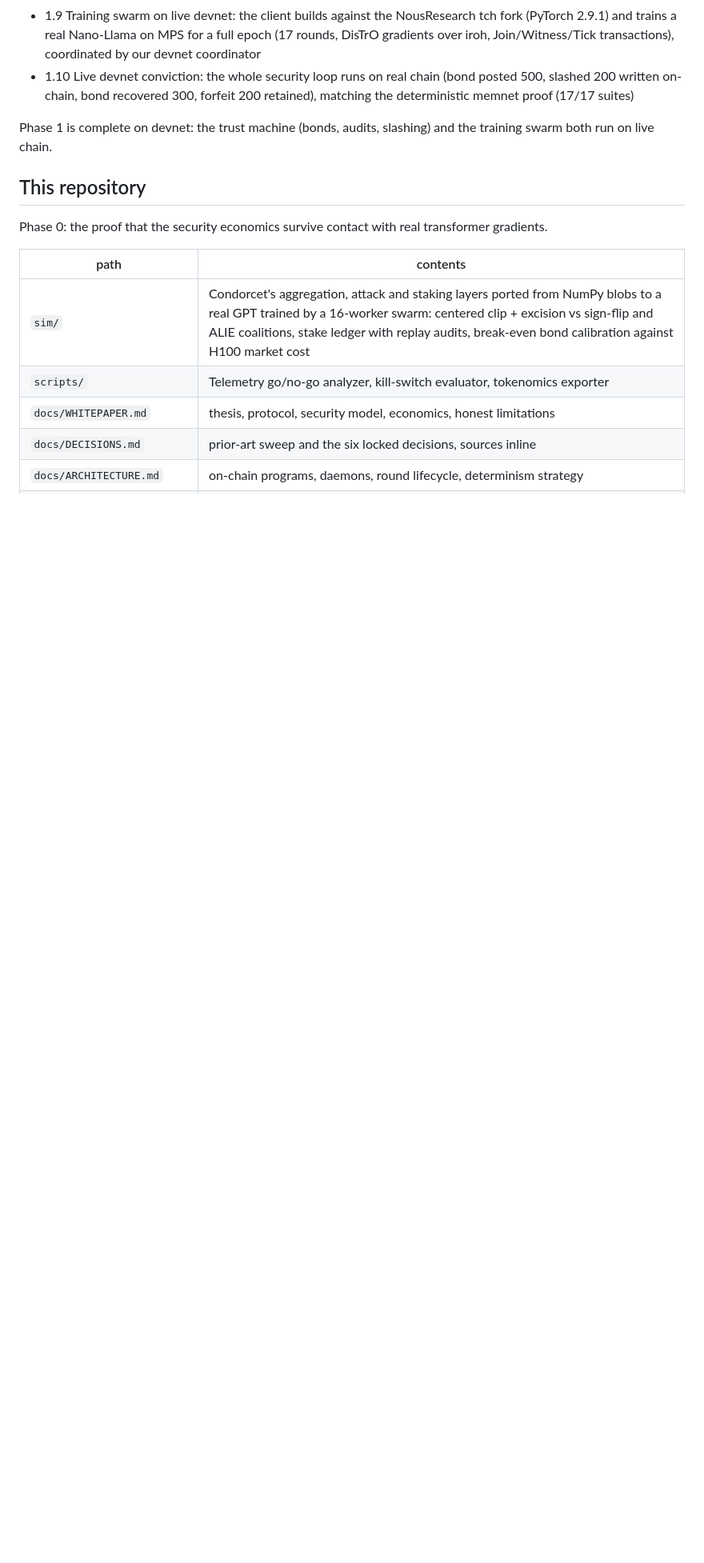
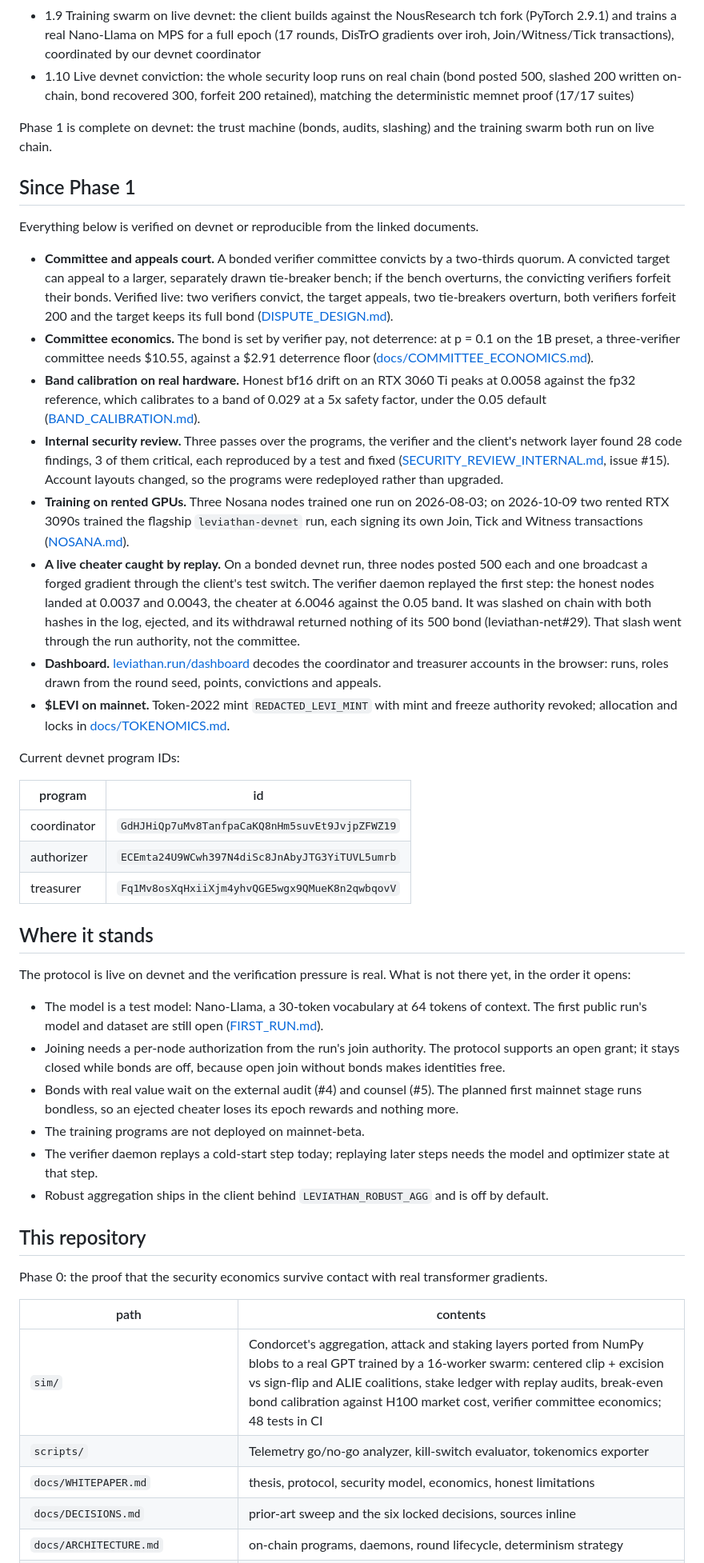
Before and after one commit to wienerlabs/leviathan, a Markdown page: README.md, the part around one of its changes. Shown at 80% size. Drawn GitHub-style; blank space fills up the shorter version.

Commit message:
docs(readme): bring the README up to date with what runs today
The README still listed the abandoned devnet program IDs, called the repo
private, and stopped at Phase 1. It now records what was verified since:
the committee and appeals court, the committee economics finding, band
calibration on an RTX 3060 Ti, the internal security review and redeploy,
training on rented Nosana GPUs, a live cheater caught by replay and
slashed (leviathan-net#29), the dashboard and the $LEVI mint. A new
section states plainly what is not there yet: test model, authorized
join, bonds off until the external audit, no mainnet programs, cold-start
replay only, robust aggregation off by default.

Co-Authored-By: Claude Opus 5.5 <noreply@anthropic.com>

```diff
--- a/README.md
+++ b/README.md
@@ -130,13 +130,45 @@ The network substrate is a private fork of PsycheFoundation/nousnet (Apache-2.0)
 
 Phase 1 is complete on devnet: the trust machine (bonds, audits, slashing) and the training swarm both run on live chain.
 
+## Since Phase 1
+
+Everything below is verified on devnet or reproducible from the linked documents.
+
+- **Committee and appeals court.** A bonded verifier committee convicts by a two-thirds quorum. A convicted target can appeal to a larger, separately drawn tie-breaker bench; if the bench overturns, the convicting verifiers forfeit their bonds. Verified live: two verifiers convict, the target appeals, two tie-breakers overturn, both verifiers forfeit 200 and the target keeps its full bond ([DISPUTE_DESIGN.md](https://github.com/wienerlabs/leviathan-net/blob/main/docs/DISPUTE_DESIGN.md)).
+- **Committee economics.** The bond is set by verifier pay, not deterrence: at p = 0.1 on the 1B preset, a three-verifier committee needs $10.55, against a $2.91 deterrence floor ([docs/COMMITTEE_ECONOMICS.md](docs/COMMITTEE_ECONOMICS.md)).
+- **Band calibration on real hardware.** Honest bf16 drift on an RTX 3060 Ti peaks at 0.0058 against the fp32 reference, which calibrates to a band of 0.029 at a 5x safety factor, under the 0.05 default ([BAND_CALIBRATION.md](https://github.com/wienerlabs/leviathan-net/blob/main/docs/BAND_CALIBRATION.md)).
+- **Internal security review.** Three passes over the programs, the verifier and the client's network layer found 28 code findings, 3 of them critical, each reproduced by a test and fixed ([SECURITY_REVIEW_INTERNAL.md](https://github.com/wienerlabs/leviathan-net/blob/main/docs/SECURITY_REVIEW_INTERNAL.md), issue #15). Account layouts changed, so the programs were redeployed rather than upgraded.
+- **Training on rented GPUs.** Three Nosana nodes trained one run on 2026-08-03; on 2026-10-09 two rented RTX 3090s trained the flagship `leviathan-devnet` run, each signing its own Join, Tick and Witness transactions ([NOSANA.md](https://github.com/wienerlabs/leviathan-net/blob/main/docs/NOSANA.md)).
+- **A live cheater caught by replay.** On a bonded devnet run, three nodes posted 500 each and one broadcast a forged gradient through the client's test switch. The verifier daemon replayed the first step: the honest nodes landed at 0.0037 and 0.0043, the cheater at 6.0046 against the 0.05 band. It was slashed on chain with both hashes in the log, ejected, and its withdrawal returned nothing of its 500 bond (leviathan-net#29). That slash went through the run authority, not the committee.
+- **Dashboard.** [leviathan.run/dashboard](https://leviathan.run/dashboard) decodes the coordinator and treasurer accounts in the browser: runs, roles drawn from the round seed, points, convictions and appeals.
+- **$LEVI on mainnet.** Token-2022 mint `REDACTED_LEVI_MINT` with mint and freeze authority revoked; allocation and locks in [docs/TOKENOMICS.md](docs/TOKENOMICS.md).
+
+Current devnet program IDs:
+
+| program | id |
+|---|---|
+| coordinator | `GdHJHiQp7uMv8TanfpaCaKQ8nHm5suvEt9JvjpZFWZ19` |
+| authorizer | `ECEmta24U9WCwh397N4diSc8JnAbyJTG3YiTUVL5umrb` |
+| treasurer | `Fq1Mv8osXqHxiiXjm4yhvQGE5wgx9QMueK8n2qwbqovV` |
+
+## Where it stands
+
+The protocol is live on devnet and the verification pressure is real. What is not there yet, in the order it opens:
+
+- The model is a test model: Nano-Llama, a 30-token vocabulary at 64 tokens of context. The first public run's model and dataset are still open ([FIRST_RUN.md](https://github.com/wienerlabs/leviathan-net/blob/main/docs/FIRST_RUN.md)).
+- Joining needs a per-node authorization from the run's join authority. The protocol supports an open grant; it stays closed while bonds are off, because open join without bonds makes identities free.
+- Bonds with real value wait on the external audit (#4) and counsel (#5). The planned first mainnet stage runs bondless, so an ejected cheater loses its epoch rewards and nothing more.
+- The training programs are not deployed on mainnet-beta.
+- The verifier daemon replays a cold-start step today; replaying later steps needs the model and optimizer state at that step.
+- Robust aggregation ships in the client behind `LEVIATHAN_ROBUST_AGG` and is off by default.
+
 ## This repository
 
 Phase 0: the proof that the security economics survive contact with real transformer gradients.
 
 | path | contents |
 |---|---|
-| `sim/` | Condorcet's aggregation, attack and staking layers ported from NumPy blobs to a real GPT trained by a 16-worker swarm: centered clip + excision vs sign-flip and ALIE coalitions, stake ledger with replay audits, break-even bond calibration against H100 market cost |
+| `sim/` | Condorcet's aggregation, attack and staking layers ported from NumPy blobs to a real GPT trained by a 16-worker swarm: centered clip + excision vs sign-flip and ALIE coalitions, stake ledger with replay audits, break-even bond calibration against H100 market cost, verifier committee economics; 48 tests in CI |
 | `scripts/` | Telemetry go/no-go analyzer, kill-switch evaluator, tokenomics exporter |
 | `docs/WHITEPAPER.md` | thesis, protocol, security model, economics, honest limitations |
 | `docs/DECISIONS.md` | prior-art sweep and the six locked decisions, sources inline |
```
Also changed, not shown: other parts of README.md (+8 -5 lines).
